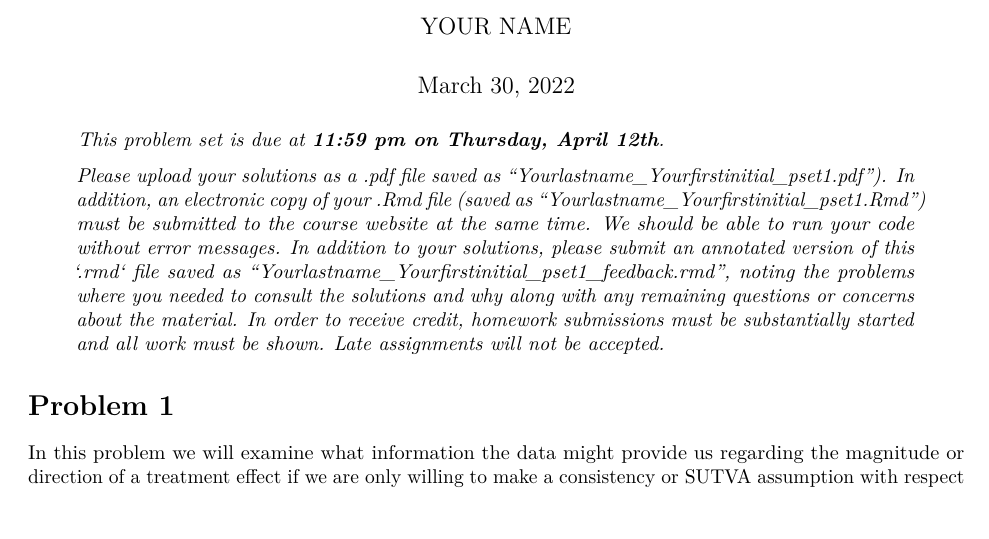
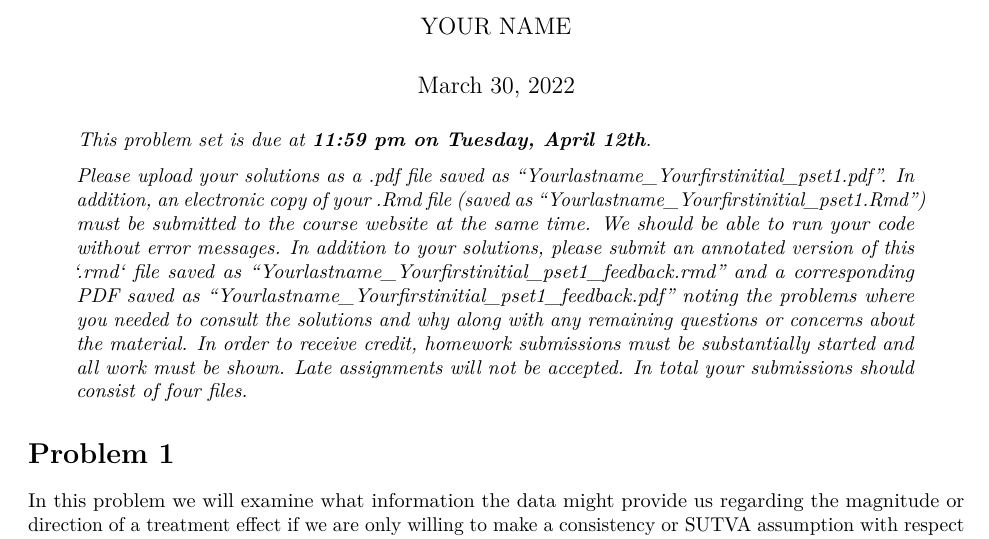
Before and after one commit to UChicago-pol-methods/plsc-30600-causal-inference, an R Markdown document (assignments/ps1/plsc30600_problem_set_1.Rmd): part of page 1 of 5, cut so that both start at the same text. The pictures show the output file assignments/ps1/plsc30600_problem_set_1.pdf that the author committed with the source.

Commit message:
Typo fixes

````diff
--- a/assignments/ps1/plsc30600_problem_set_1.Rmd
+++ b/assignments/ps1/plsc30600_problem_set_1.Rmd
@@ -15,9 +15,9 @@ library(haven)
 ```
 
 \begin{quote}\itshape
-This problem set is due at \textbf{11:59 pm on Thursday, April 12th}.
+This problem set is due at \textbf{11:59 pm on Tuesday, April 12th}.
 
-Please upload your solutions as a .pdf file saved as ``Yourlastname\_Yourfirstinitial\_pset1.pdf''). In addition, an electronic copy of your .Rmd file (saved as ``Yourlastname\_Yourfirstinitial\_pset1.Rmd'') must be submitted to the course website at the same time. We should be able to run your code without error messages. In addition to your solutions, please submit an annotated version of this `.rmd` file saved as ``Yourlastname\_Yourfirstinitial\_pset1\_feedback.rmd'', noting the problems where you needed to consult the solutions and why along with any remaining questions or concerns about the material. In order to receive credit, homework submissions must be substantially started and all work must be shown. Late assignments will not be accepted.
+Please upload your solutions as a .pdf file saved as ``Yourlastname\_Yourfirstinitial\_pset1.pdf''. In addition, an electronic copy of your .Rmd file (saved as ``Yourlastname\_Yourfirstinitial\_pset1.Rmd'') must be submitted to the course website at the same time. We should be able to run your code without error messages. In addition to your solutions, please submit an annotated version of this `.rmd` file saved as ``Yourlastname\_Yourfirstinitial\_pset1\_feedback.rmd'' and a corresponding PDF saved as ``Yourlastname\_Yourfirstinitial\_pset1\_feedback.pdf'' noting the problems where you needed to consult the solutions and why along with any remaining questions or concerns about the material. In order to receive credit, homework submissions must be substantially started and all work must be shown. Late assignments will not be accepted. In total your submissions should consist of four files.
 \end{quote}
 
 # Problem 1
````
Also changed, not shown: assignments/ps1/plsc30600_problem_set_1.pdf.
